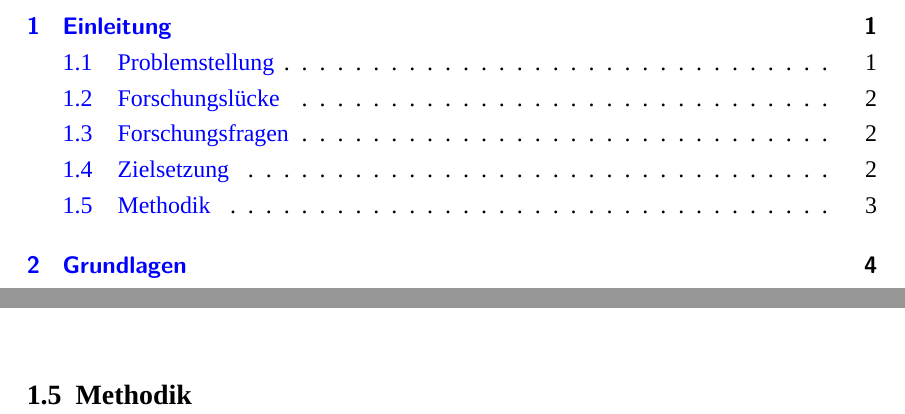
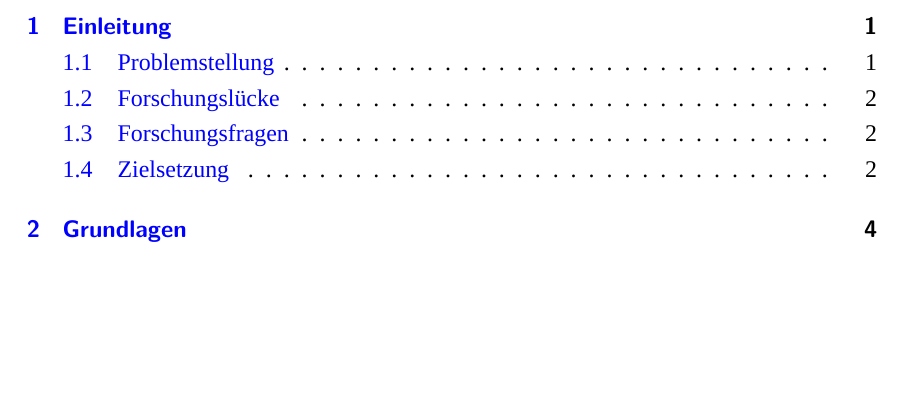
Before and after one commit to Jonny80/Bachelorarbeit, a LaTeX document (Abschlussarbeit_DE.tex, which reads Inhalt/Einleitung.tex): two parts of pages 4 and 10 of 21 before the commit and part of page 4 of 21 after it, the two joined at a grey line, cut so that both start at the same text, the shorter picture padded with empty space. Compiled offline with XeLaTeX; a missing font is replaced by an installed copy or a similar font.

```diff
--- a/Inhalt/Einleitung.tex
+++ b/Inhalt/Einleitung.tex
@@ -48,4 +48,3 @@
 ohne den Software-Kern modifizieren zu müssen. Durch die Kombination aus standardisiertem Datenaustausch (\ac{IFC}) und modularer Erweiterbarkeit
 entsteht ein Ökosystem, das nicht nur den Datenaustausch zwischen verschiedenen Gewerken sicherstellt, sondern Unternehmen die
 Souveränität über ihre digitalen Prozesse zurückgibt und eine zukunftssichere Skalierbarkeit in Großprojekten ermöglicht.
-\subsection{Methodik}
```
Also changed, not shown: Abschlussarbeit_DE.pdf.
